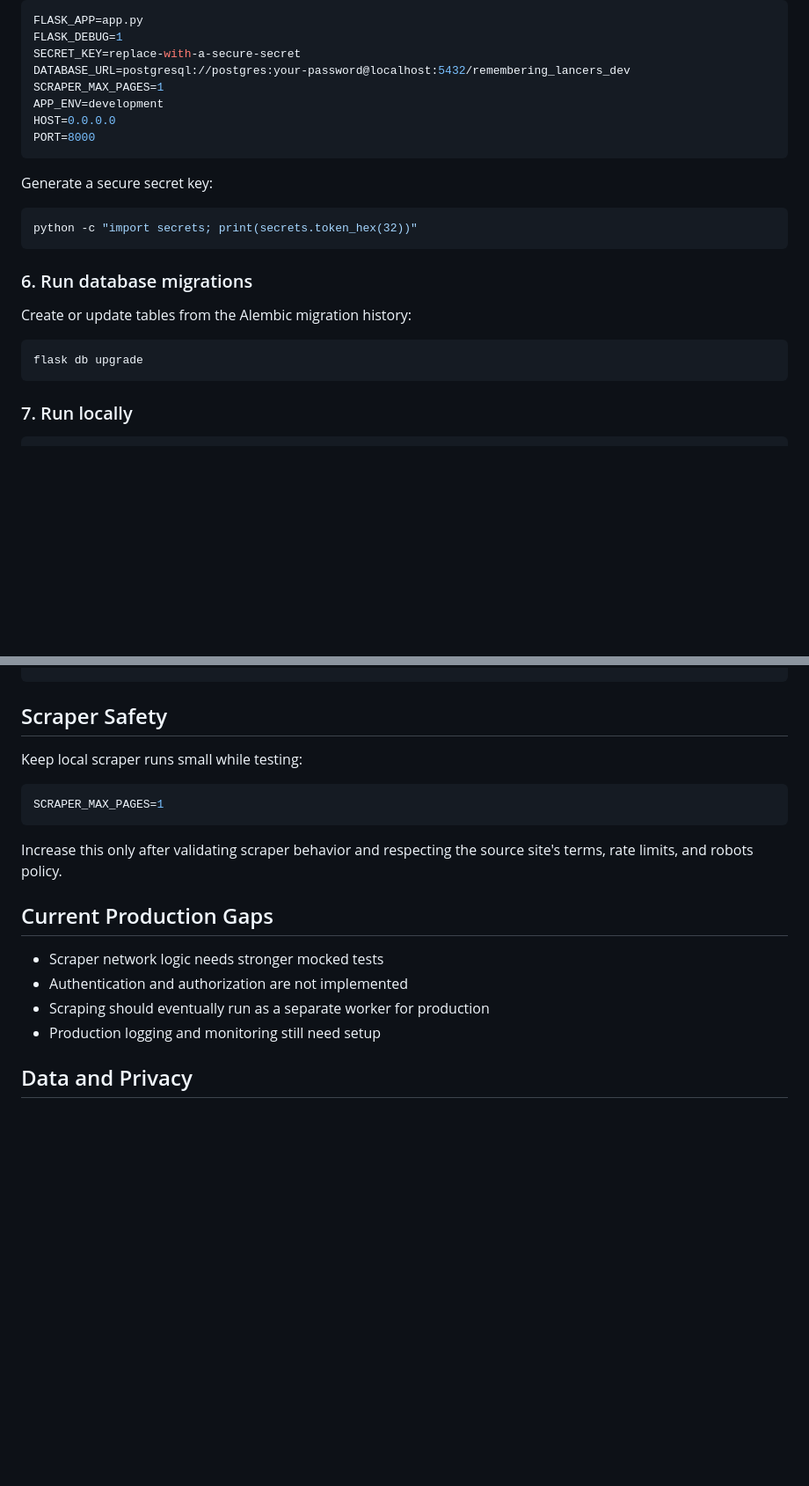
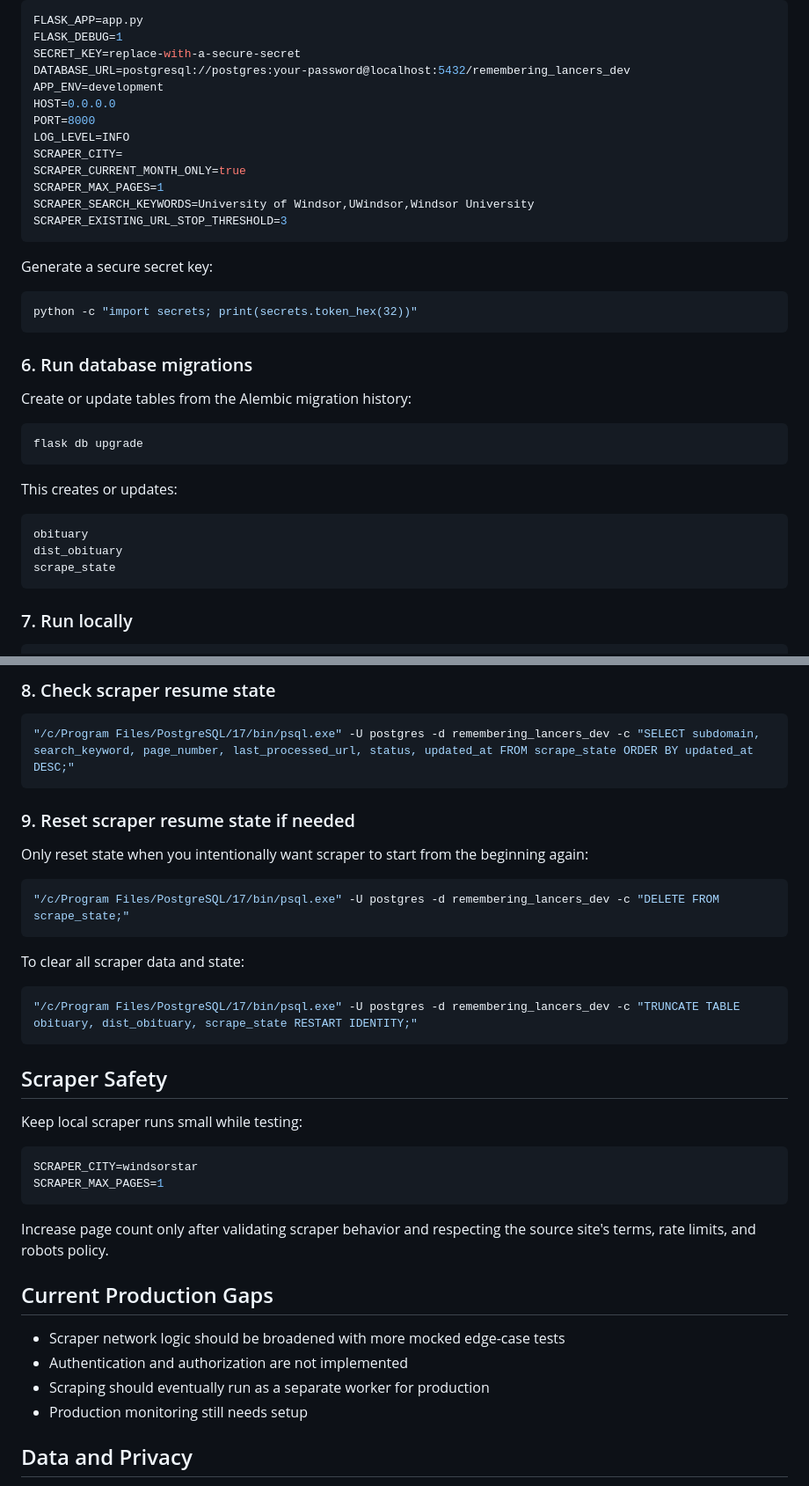
Before and after one commit to Rinil-Parmar/remembering-lancers, a Markdown page: README.md, 2 parts joined by grey strips. Shown at 88% size. Drawn GitHub-style; blank space fills up the shorter version.

````diff
--- a/README.md
+++ b/README.md
@@ -116,10 +121,15 @@ FLASK_APP=app.py
 FLASK_DEBUG=1
 SECRET_KEY=replace-with-a-secure-secret
 DATABASE_URL=postgresql://postgres:your-password@localhost:5432/remembering_lancers_dev
-SCRAPER_MAX_PAGES=1
 APP_ENV=development
 HOST=0.0.0.0
 PORT=8000
+LOG_LEVEL=INFO
+SCRAPER_CITY=
+SCRAPER_CURRENT_MONTH_ONLY=true
+SCRAPER_MAX_PAGES=1
+SCRAPER_SEARCH_KEYWORDS=University of Windsor,UWindsor,Windsor University
+SCRAPER_EXISTING_URL_STOP_THRESHOLD=3
 ```
 
 Generate a secure secret key:
@@ -134,6 +144,14 @@ Create or update tables from the Alembic migration history:
 
 ```bash
 flask db upgrade
+```
+
+This creates or updates:
+
+```text
+obituary
+dist_obituary
+scrape_state
 ```
 
 ### 7. Run locally
@@ -204,19 +365,40 @@ python -m pytest
+### 8. Check scraper resume state
+
+```bash
+"/c/Program Files/PostgreSQL/17/bin/psql.exe" -U postgres -d remembering_lancers_dev -c "SELECT subdomain, search_keyword, page_number, last_processed_url, status, updated_at FROM scrape_state ORDER BY updated_at DESC;"
+```
+
+### 9. Reset scraper resume state if needed
+
+Only reset state when you intentionally want scraper to start from the beginning again:
+
+```bash
+"/c/Program Files/PostgreSQL/17/bin/psql.exe" -U postgres -d remembering_lancers_dev -c "DELETE FROM scrape_state;"
+```
+
+To clear all scraper data and state:
+
+```bash
+"/c/Program Files/PostgreSQL/17/bin/psql.exe" -U postgres -d remembering_lancers_dev -c "TRUNCATE TABLE obituary, dist_obituary, scrape_state RESTART IDENTITY;"
+```
+
 ## Scraper Safety
 
 Keep local scraper runs small while testing:
 
 ```env
+SCRAPER_CITY=windsorstar
 SCRAPER_MAX_PAGES=1
 ```
 
-Increase this only after validating scraper behavior and respecting the source site's terms, rate limits, and robots policy.
+Increase page count only after validating scraper behavior and respecting the source site's terms, rate limits, and robots policy.
 
 ## Current Production Gaps
 
-- Scraper network logic needs stronger mocked tests
+- Scraper network logic should be broadened with more mocked edge-case tests
 - Authentication and authorization are not implemented
 - Scraping should eventually run as a separate worker for production
-- Production logging and monitoring still need setup
+- Production monitoring still needs setup
 
 ## Data and Privacy
 
````
Also changed, not shown: other parts of README.md (+150 -2 lines).
